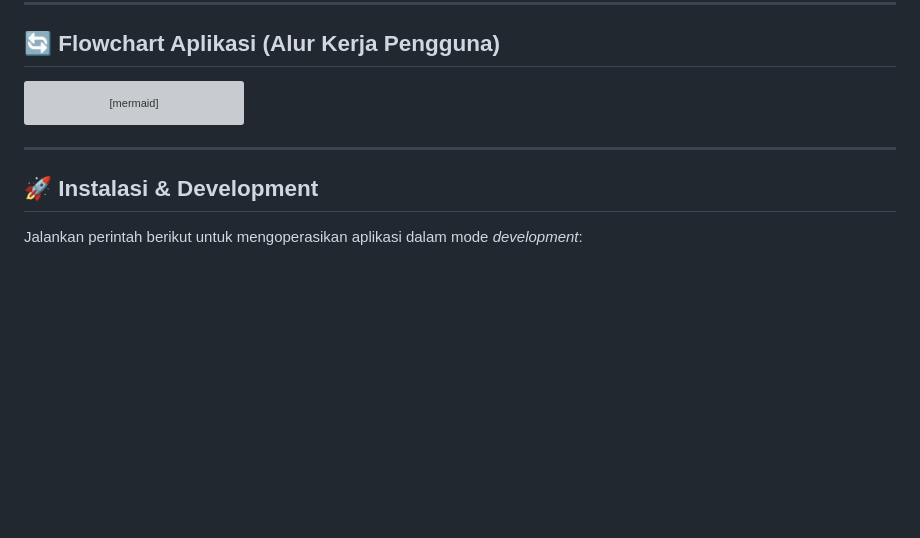
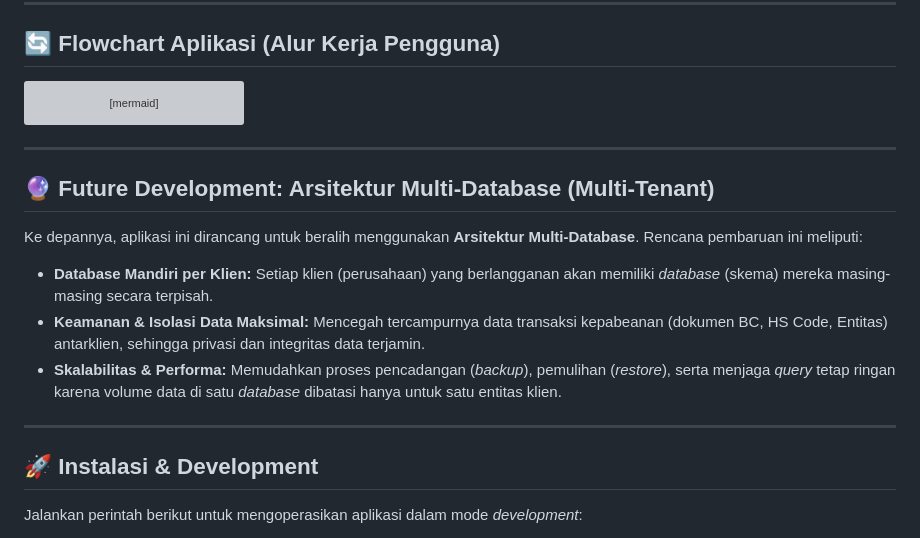
Before and after one commit to faizakmal08/Faiz.Akmal, a Markdown page: README.md, the part around the change. GitHub-like rendering; blank space fills up the shorter version; grey boxes are pictures that could not be loaded.

```diff
--- a/README.md
+++ b/README.md
@@ -138,6 +138,13 @@ graph TD
 
 ---
 
+## 🔮 Future Development: Arsitektur Multi-Database (Multi-Tenant)
+Ke depannya, aplikasi ini dirancang untuk beralih menggunakan **Arsitektur Multi-Database**. Rencana pembaruan ini meliputi:
+- **Database Mandiri per Klien:** Setiap klien (perusahaan) yang berlangganan akan memiliki *database* (skema) mereka masing-masing secara terpisah.
+- **Keamanan & Isolasi Data Maksimal:** Mencegah tercampurnya data transaksi kepabeanan (dokumen BC, HS Code, Entitas) antarklien, sehingga privasi dan integritas data terjamin.
+- **Skalabilitas & Performa:** Memudahkan proses pencadangan (*backup*), pemulihan (*restore*), serta menjaga *query* tetap ringan karena volume data di satu *database* dibatasi hanya untuk satu entitas klien.
+---
+
 ## 🚀 Instalasi & Development
 
 Jalankan perintah berikut untuk mengoperasikan aplikasi dalam mode *development*:
```
